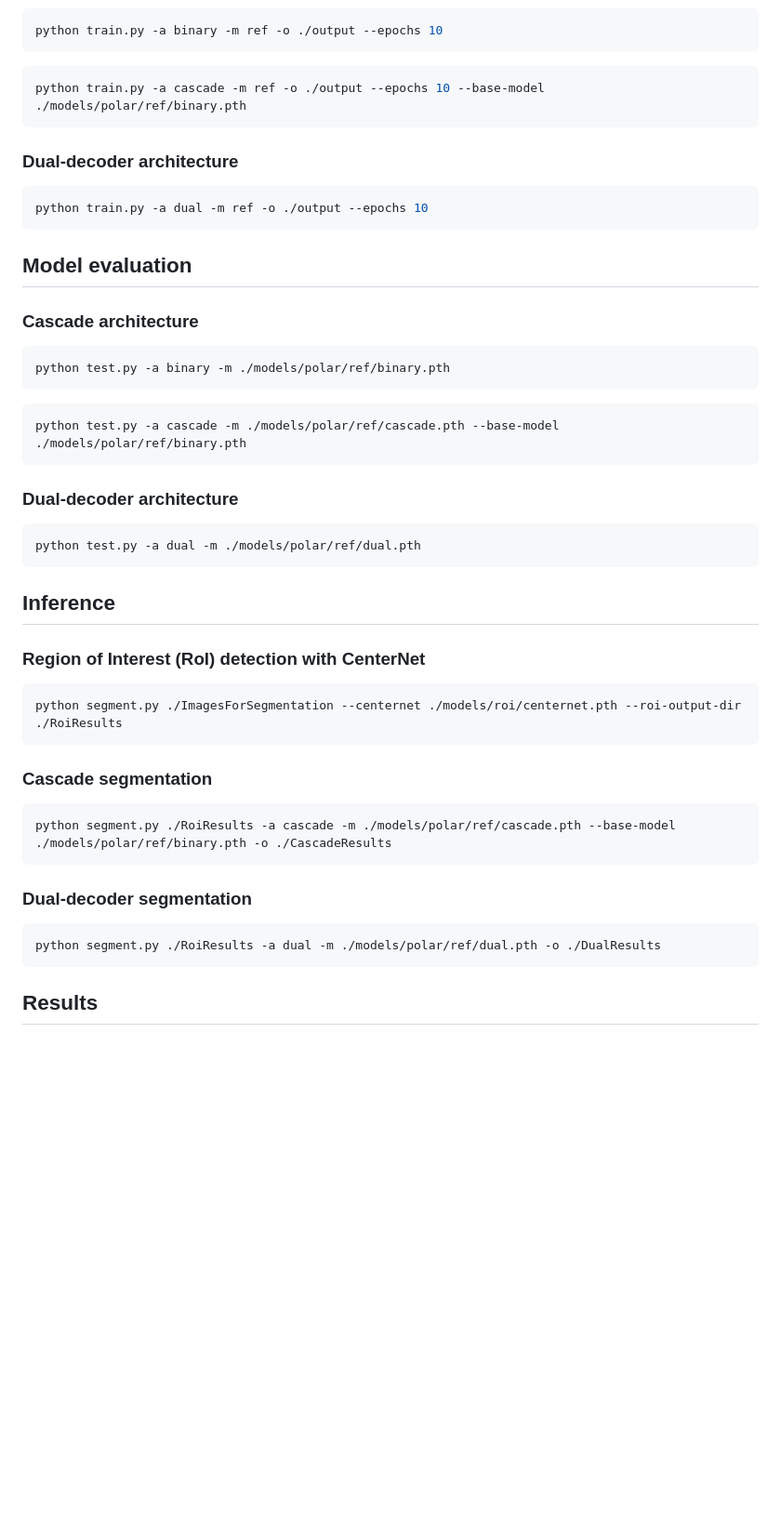
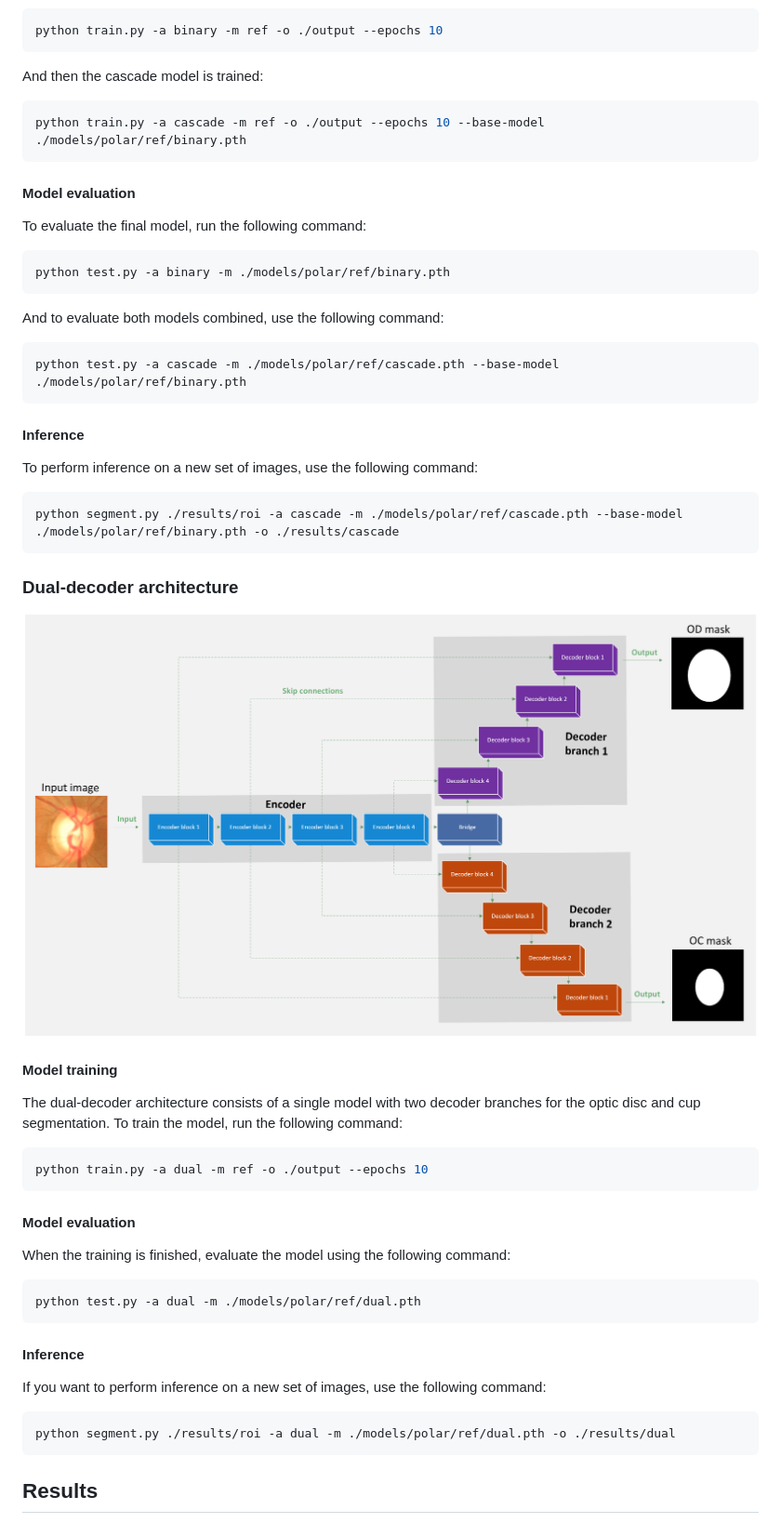
Before and after one commit to AkosKappel/DP-GlaucomaSegmentation, a Markdown page: README.md, the part around one of its changes. Shown at 93% size. Drawn GitHub-style; pictures changed too: assets/DualArchitecture.png (added); blank space fills up the shorter version.

````diff
--- a/README.md
+++ b/README.md
@@ -30,47 +112,64 @@ pip install -r requirements.txt
 ```bash
 python train.py -a binary -m ref -o ./output --epochs 10
 ```
+
+And then the cascade model is trained:
 
 ```bash
 python train.py -a cascade -m ref -o ./output --epochs 10 --base-model ./models/polar/ref/binary.pth
 ```
 
-### Dual-decoder architecture
-```bash
-python train.py -a dual -m ref -o ./output --epochs 10
-```
+#### Model evaluation
 
-## Model evaluation
+To evaluate the final model, run the following command:
 
-### Cascade architecture
 ```bash
 python test.py -a binary -m ./models/polar/ref/binary.pth
 ```
+
+And to evaluate both models combined, use the following command:
 
 ```bash
 python test.py -a cascade -m ./models/polar/ref/cascade.pth --base-model ./models/polar/ref/binary.pth
 ```
 
+#### Inference
+
+To perform inference on a new set of images, use the following command:
+
+```bash
+python segment.py ./results/roi -a cascade -m ./models/polar/ref/cascade.pth --base-model ./models/polar/ref/binary.pth -o ./results/cascade
+```
+
+
 ### Dual-decoder architecture
+
+![Dual-decoder architecture](./assets/DualArchitecture.png)
+
+#### Model training
+
+The dual-decoder architecture consists of a single model with two decoder branches for the optic disc and cup segmentation.
+To train the model, run the following command:
+
+```bash
+python train.py -a dual -m ref -o ./output --epochs 10
+```
+
+#### Model evaluation
+
+When the training is finished, evaluate the model using the following command:
+
 ```bash
 python test.py -a dual -m ./models/polar/ref/dual.pth
 ```
 
-## Inference
+#### Inference
 
-### Region of Interest (RoI) detection with CenterNet
+If you want to perform inference on a new set of images, use the following command:
+
 ```bash
-python segment.py ./ImagesForSegmentation --centernet ./models/roi/centernet.pth --roi-output-dir ./RoiResults
+python segment.py ./results/roi -a dual -m ./models/polar/ref/dual.pth -o ./results/dual
 ```
 
-### Cascade segmentation
-```bash
-python segment.py ./RoiResults -a cascade -m ./models/polar/ref/cascade.pth --base-model ./models/polar/ref/binary.pth -o ./CascadeResults
-```
-
-### Dual-decoder segmentation
-```bash
-python segment.py ./RoiResults -a dual -m ./models/polar/ref/dual.pth -o ./DualResults
-```
 
 ## Results
````
Also changed, not shown: other parts of README.md (+94 -3 lines), assets/CascadeArchitecture.png (added), assets/OD-OC-NRR-ISNT.jpg (added), assets/cascade-plar-results.png (added), assets/dual-cartesian-results.png (added), 2 other files.
